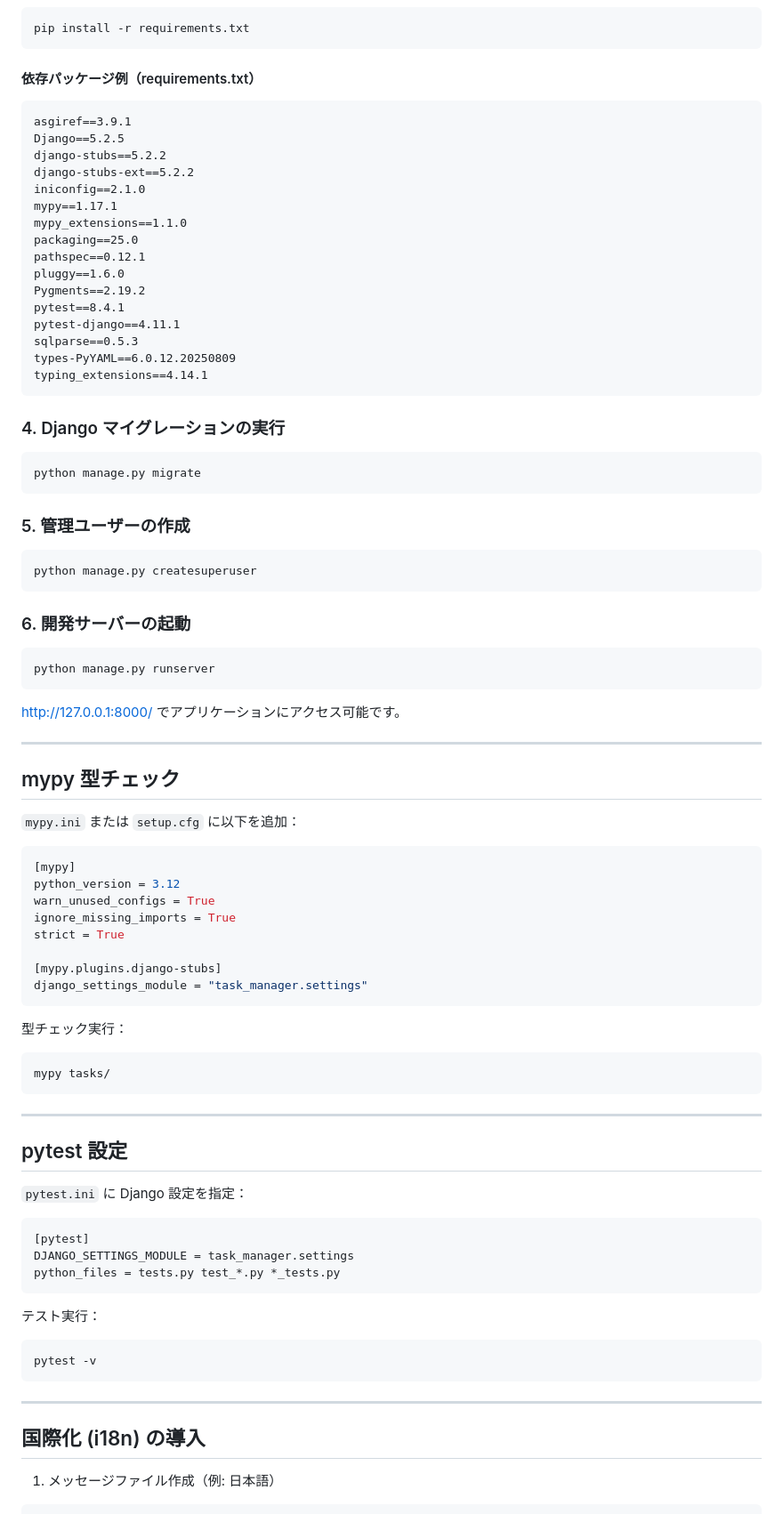
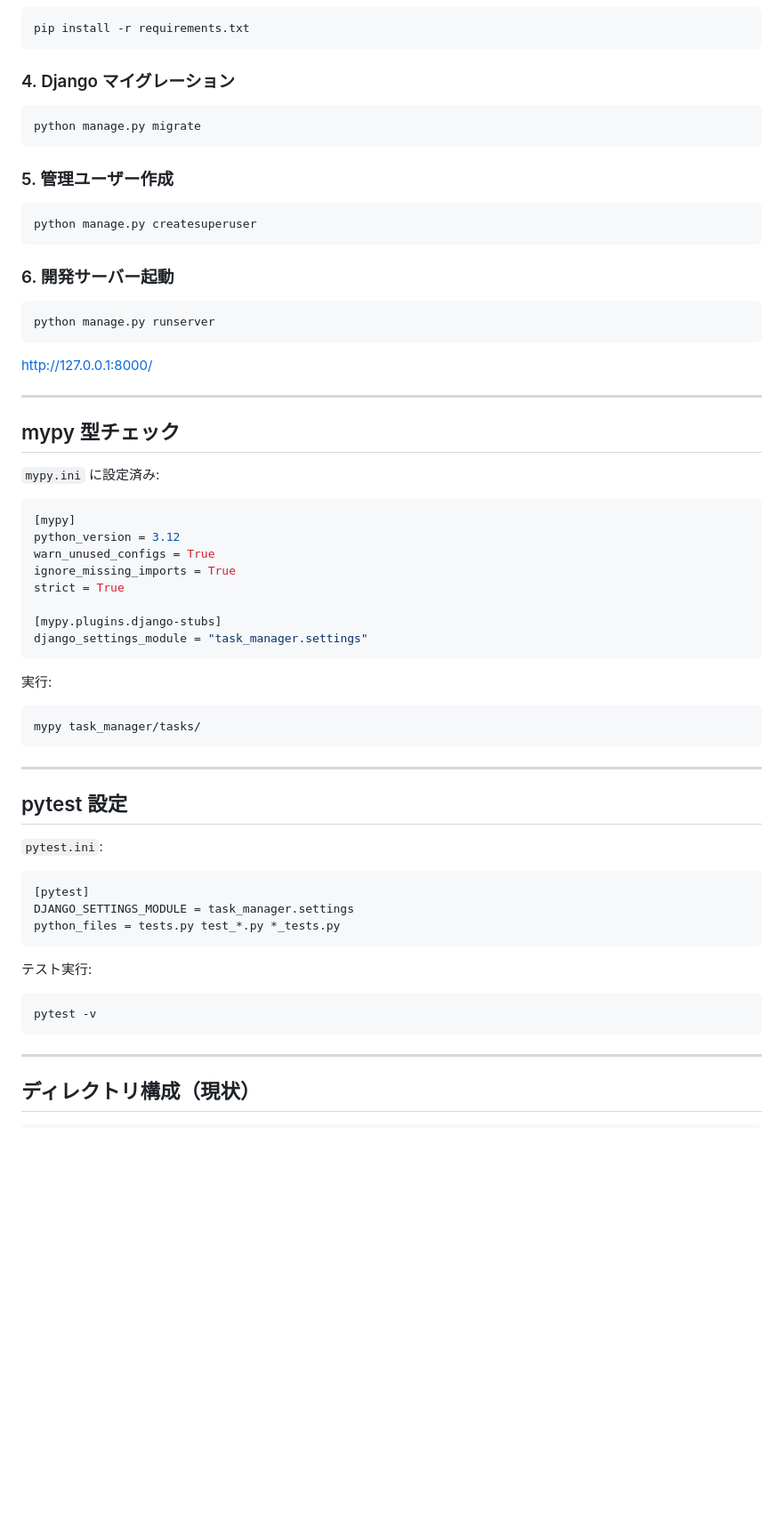
Before and after one commit to ShigeoYugawa/task_manager, a Markdown page: README.md, the part around one of its changes. Shown at 89% size. GitHub-like rendering; blank space fills up the shorter version.

````diff
--- a/README.md
+++ b/README.md
@@ -112,52 +96,31 @@ source .venv/bin/activate
 pip install -r requirements.txt
 ```
 
-#### 依存パッケージ例（requirements.txt）
-
-```
-asgiref==3.9.1
-Django==5.2.5
-django-stubs==5.2.2
-django-stubs-ext==5.2.2
-iniconfig==2.1.0
-mypy==1.17.1
-mypy_extensions==1.1.0
-packaging==25.0
-pathspec==0.12.1
-pluggy==1.6.0
-Pygments==2.19.2
-pytest==8.4.1
-pytest-django==4.11.1
-sqlparse==0.5.3
-types-PyYAML==6.0.12.20250809
-typing_extensions==4.14.1
-```
-
-### 4. Django マイグレーションの実行
+### 4. Django マイグレーション
 
 ```bash
 python manage.py migrate
 ```
 
-### 5. 管理ユーザーの作成
+### 5. 管理ユーザー作成
 
 ```bash
 python manage.py createsuperuser
 ```
 
-### 6. 開発サーバーの起動
+### 6. 開発サーバー起動
 
 ```bash
 python manage.py runserver
 ```
 
-[http://127.0.0.1:8000/](http://127.0.0.1:8000/) でアプリケーションにアクセス可能です。
+[http://127.0.0.1:8000/](http://127.0.0.1:8000/)
 
 ---
 
 ## mypy 型チェック
 
-`mypy.ini` または `setup.cfg` に以下を追加：
+`mypy.ini` に設定済み:
 
 ```ini
 [mypy]
@@ -170,17 +133,17 @@ strict = True
 django_settings_module = "task_manager.settings"
 ```
 
-型チェック実行：
+実行:
 
 ```bash
-mypy tasks/
+mypy task_manager/tasks/
 ```
 
 ---
 
 ## pytest 設定
 
-`pytest.ini` に Django 設定を指定：
+`pytest.ini`:
 
 ```ini
 [pytest]
@@ -188,7 +151,7 @@ DJANGO_SETTINGS_MODULE = task_manager.settings
 python_files = tests.py test_*.py *_tests.py
 ```
 
-テスト実行：
+テスト実行:
 
 ```bash
 pytest -v
@@ -196,8 +159,6 @@ pytest -v
 
 ---
 
-## 国際化 (i18n) の導入
-
-1. メッセージファイル作成（例: 日本語）
+## ディレクトリ構成（現状）
 
 ```bash
````
Also changed, not shown: other parts of README.md (+80 -123 lines).
